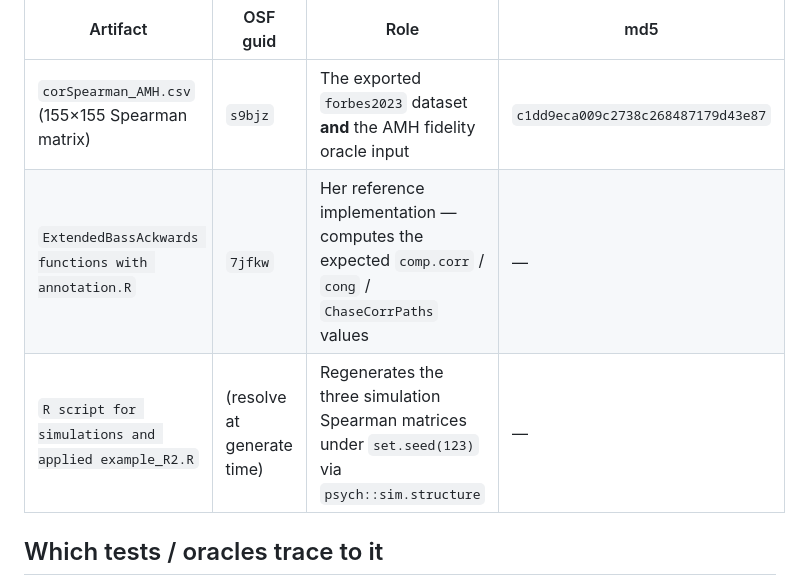
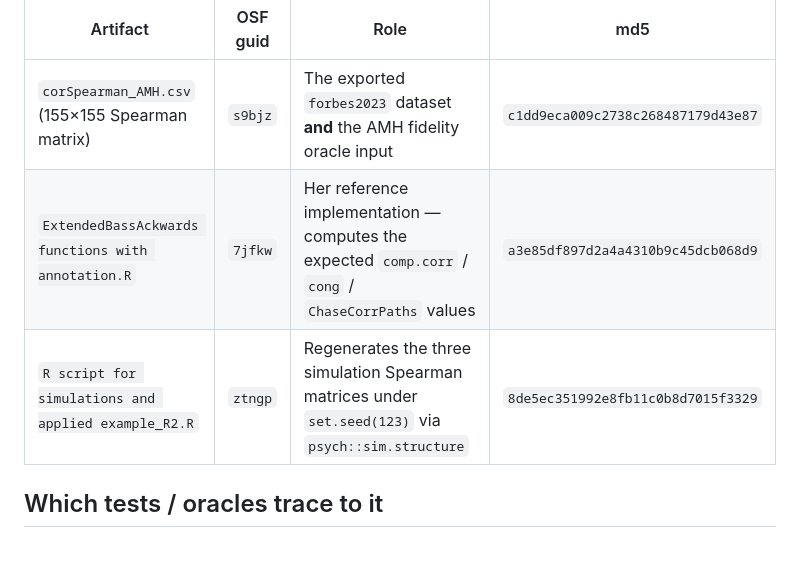
Before and after one commit to jmgirard/ackwards, a Markdown page: cairn/references/forbes2023.md, the part around the change. Rendered like a GitHub page; blank space fills up the shorter version.

```diff
--- a/cairn/references/forbes2023.md
+++ b/cairn/references/forbes2023.md
@@ -28,8 +28,8 @@ match matters).
 | Artifact | OSF guid | Role | md5 |
 |---|---|---|---|
 | `corSpearman_AMH.csv` (155×155 Spearman matrix) | `s9bjz` | The exported `forbes2023` dataset **and** the AMH fidelity oracle input | `c1dd9eca009c2738c268487179d43e87` |
-| `ExtendedBassAckwards functions with annotation.R` | `7jfkw` | Her reference implementation — computes the expected `comp.corr` / `cong` / `ChaseCorrPaths` values | — |
-| `R script for simulations and applied example_R2.R` | (resolve at generate time) | Regenerates the three simulation Spearman matrices under `set.seed(123)` via `psych::sim.structure` | — |
+| `ExtendedBassAckwards functions with annotation.R` | `7jfkw` | Her reference implementation — computes the expected `comp.corr` / `cong` / `ChaseCorrPaths` values | `a3e85df897d2a4a4310b9c45dcb068d9` |
+| `R script for simulations and applied example_R2.R` | `ztngp` | Regenerates the three simulation Spearman matrices under `set.seed(123)` via `psych::sim.structure` | `8de5ec351992e8fb11c0b8d7015f3329` |
 
 ## Which tests / oracles trace to it
 
```
Also changed, not shown: cairn/milestones/M57-ossify-oracles.md (+7 -1 lines).
